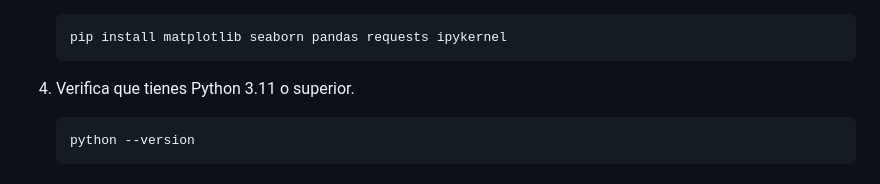
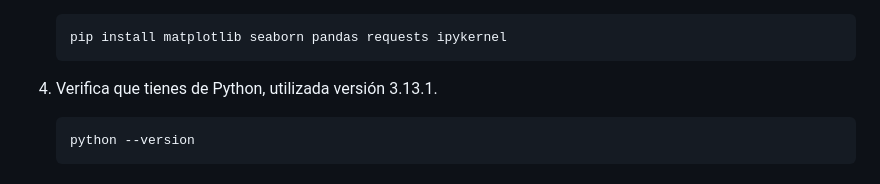
Before and after one commit to desareca/DataDevPP_T2, a Markdown page: README.md, the part around the change. Rendered like a GitHub page.

Commit message:
especifica versión python

````diff
--- a/README.md
+++ b/README.md
@@ -34,7 +34,7 @@ El análisis de datos se realizó en el notebook `Tarea_III_Análisis_de_datos_G
    ```cmd
    pip install matplotlib seaborn pandas requests ipykernel
    ```
-3. Verifica que tienes Python 3.11 o superior.
+3. Verifica que tienes de Python, utilizada versión 3.13.1.
    ```
    python --version
    ```
````
